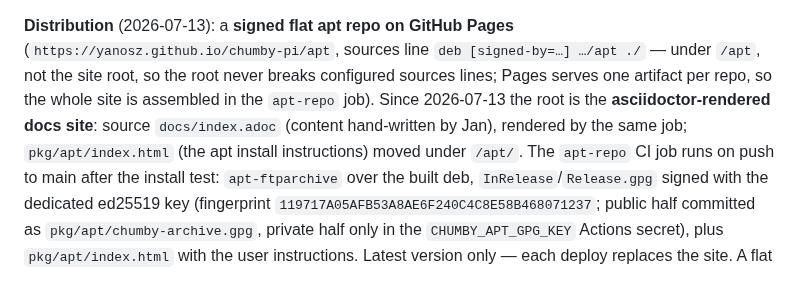
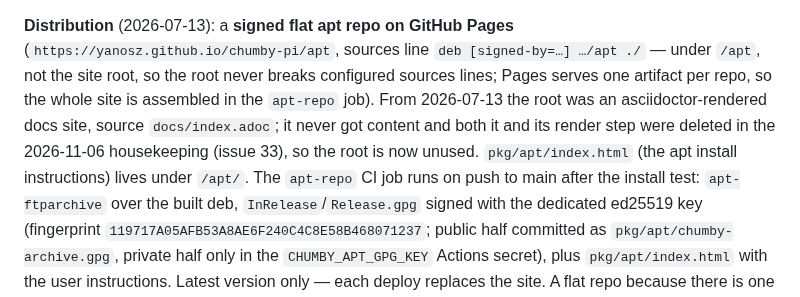
Before and after one commit to yanosz/chumby-pi, a Markdown page: claude-docs/design.md, the part around the change. Rendered like a GitHub page.

```diff
--- a/claude-docs/design.md
+++ b/claude-docs/design.md
@@ -255,10 +255,11 @@ unit would not — the unit's `PAMName=login` session is what makes
 (`https://yanosz.github.io/chumby-pi/apt`, sources line
 `deb [signed-by=…] …/apt ./` — under `/apt`, not the site root, so the
 root never breaks configured sources lines; Pages serves one artifact per
-repo, so the whole site is assembled in the `apt-repo` job). Since
-2026-07-13 the root is the **asciidoctor-rendered docs site**: source
-`docs/index.adoc` (content hand-written by Jan), rendered by the same job;
-`pkg/apt/index.html` (the apt install instructions) moved under `/apt/`.
+repo, so the whole site is assembled in the `apt-repo` job). From
+2026-07-13 the root was an asciidoctor-rendered docs site, source
+`docs/index.adoc`; it never got content and both it and its render step were
+deleted in the 2026-11-06 housekeeping (issue 33), so the root is now unused.
+`pkg/apt/index.html` (the apt install instructions) lives under `/apt/`.
 The `apt-repo` CI job runs on push to main after the install test:
 `apt-ftparchive` over the built deb, `InRelease`/`Release.gpg` signed with
 the dedicated ed25519 key (fingerprint
```
Also changed, not shown: claude/issues.md (+21 -7 lines).
